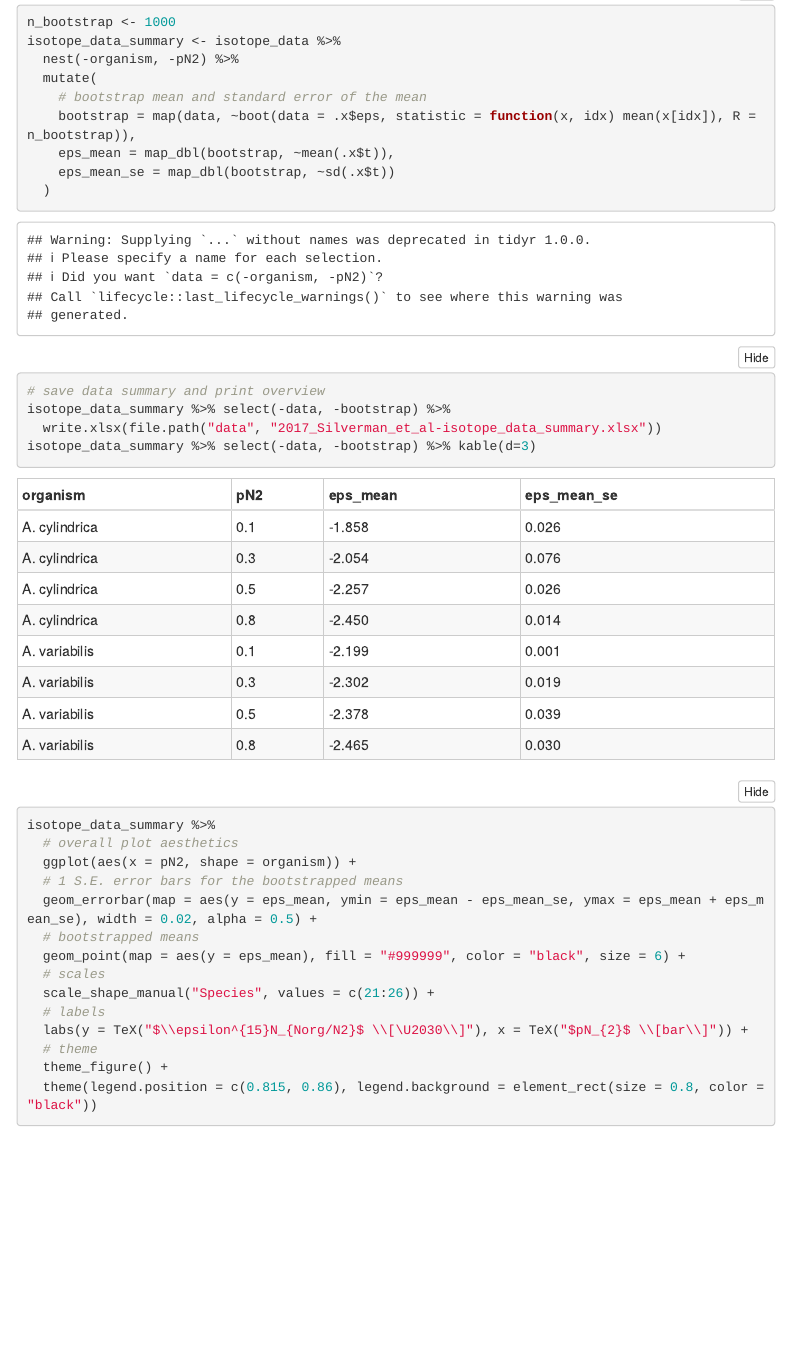
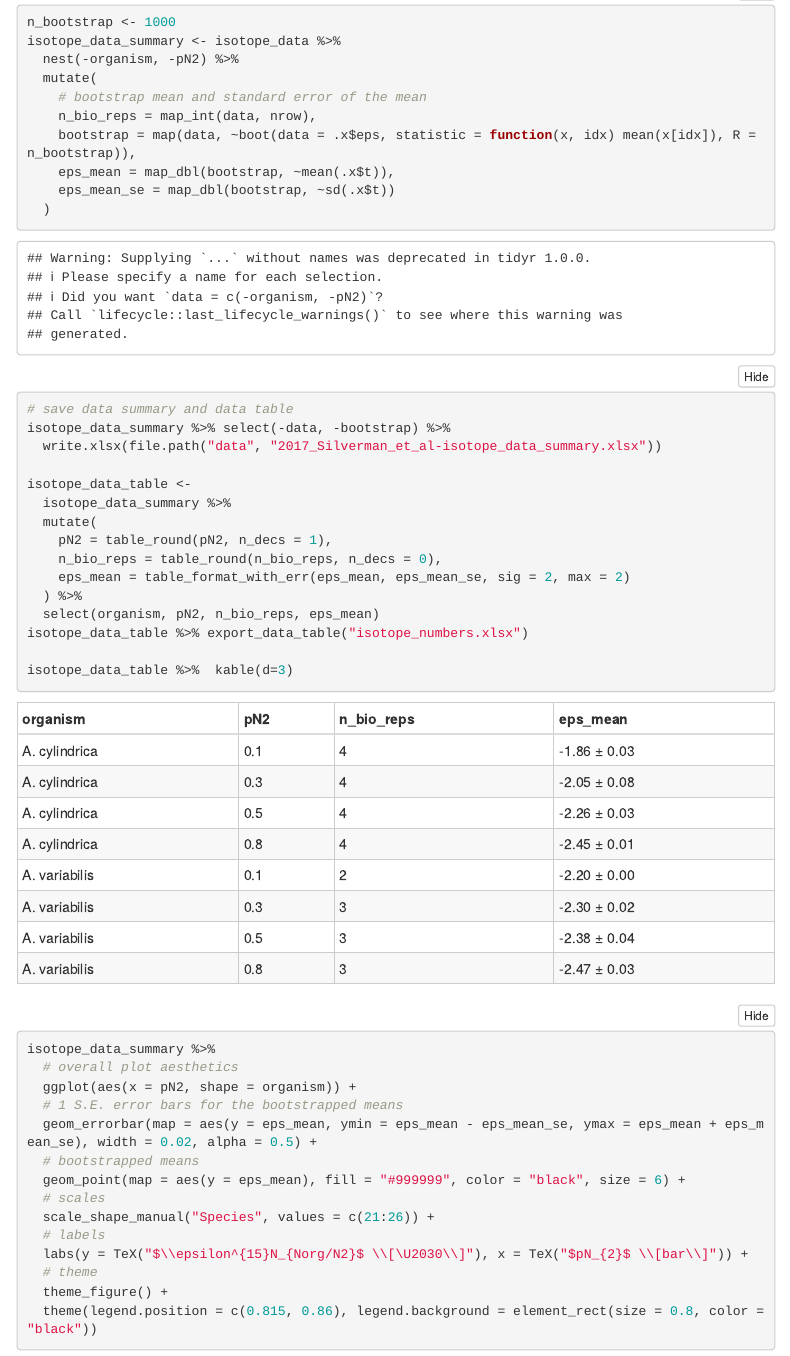
Before and after one commit to KopfLab/2018_Silverman_et_al, an R Markdown document (isotope_analysis.Rmd): the page in a window 1100 px wide, from 920 px down. Rendered offline with R 4.5, knitr and Pandoc, with nearby package versions; some code elsewhere in the file could not run offline; menus at the side of the page are left out.

Commit message:
add isotope data table

````diff
--- a/isotope_analysis.Rmd
+++ b/isotope_analysis.Rmd
@@ -69,15 +69,27 @@ isotope_data_summary <- isotope_data %>%
   nest(-organism, -pN2) %>%
   mutate(
     # bootstrap mean and standard error of the mean
+    n_bio_reps = map_int(data, nrow),
     bootstrap = map(data, ~boot(data = .x$eps, statistic = function(x, idx) mean(x[idx]), R = n_bootstrap)),
     eps_mean = map_dbl(bootstrap, ~mean(.x$t)),
     eps_mean_se = map_dbl(bootstrap, ~sd(.x$t))
   )
 
-# save data summary and print overview
+# save data summary and data table
 isotope_data_summary %>% select(-data, -bootstrap) %>%
   write.xlsx(file.path("data", "2017_Silverman_et_al-isotope_data_summary.xlsx"))
-isotope_data_summary %>% select(-data, -bootstrap) %>% kable(d=3)
+
+isotope_data_table <-
+  isotope_data_summary %>%
+  mutate(
+    pN2 = table_round(pN2, n_decs = 1),
+    n_bio_reps = table_round(n_bio_reps, n_decs = 0),
+    eps_mean = table_format_with_err(eps_mean, eps_mean_se, sig = 2, max = 2)
+  ) %>%
+  select(organism, pN2, n_bio_reps, eps_mean)
+isotope_data_table %>% export_data_table("isotope_numbers.xlsx")
+
+isotope_data_table %>%  kable(d=3)
 ```
 
 
````
Also changed, not shown: 1 other file.
